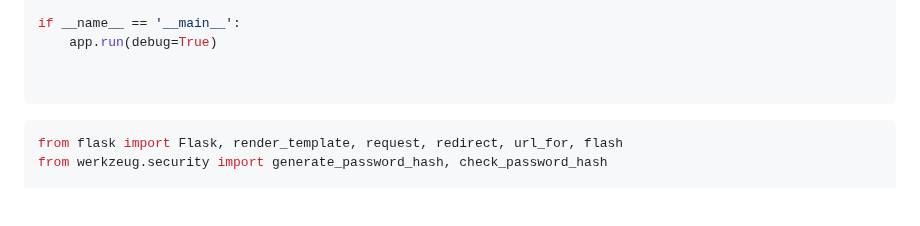
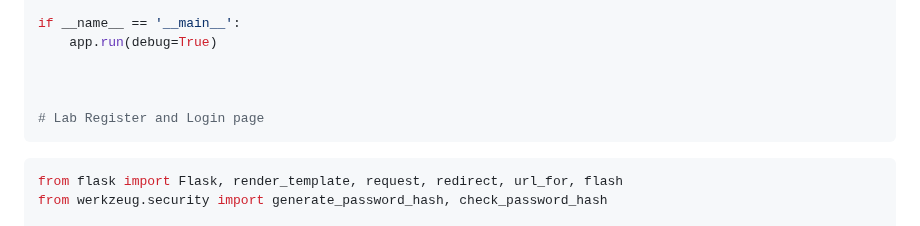
Before and after one commit to Gurupatil0003/01_Flask_Tutorial, a Markdown page: README.md, the part around the change. Rendered like a GitHub page; blank space fills up the shorter version.

Commit message:
Update README.md
Signed-off-by: GURANNA GOUDA <110026505+Gurupatil0003@users.noreply.github.com>

````diff
--- a/README.md
+++ b/README.md
@@ -283,6 +283,8 @@ if __name__ == '__main__':
     app.run(debug=True)
 
 
+
+# Lab Register and Login page
 ~~~
 ```python
 from flask import Flask, render_template, request, redirect, url_for, flash
````
